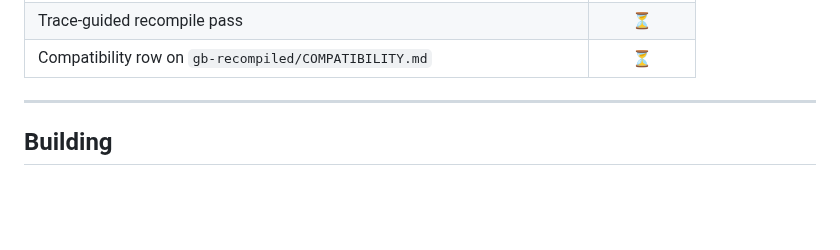
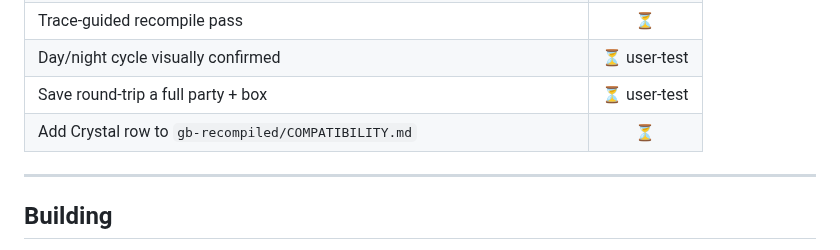
Before and after one commit to sp00nznet/pokemon-crystal, a Markdown page: README.md, the part around one of its changes. Rendered like a GitHub page; blank space fills up the shorter version.

```diff
--- a/README.md
+++ b/README.md
@@ -22,5 +30,7 @@ Why a separate repo from Gold? Crystal carries a different ROM and a different g
 | Trace-guided recompile pass | ⏳ |
-| Compatibility row on `gb-recompiled/COMPATIBILITY.md` | ⏳ |
+| Day/night cycle visually confirmed | ⏳ user-test |
+| Save round-trip a full party + box | ⏳ user-test |
+| Add Crystal row to `gb-recompiled/COMPATIBILITY.md` | ⏳ |
 
 ---
 
```
Also changed, not shown: other parts of README.md (+14 -6 lines), screenshots/logo.png (added), screenshots/oak.png (added), screenshots/rattata.png (added), screenshots/world.png (added).
